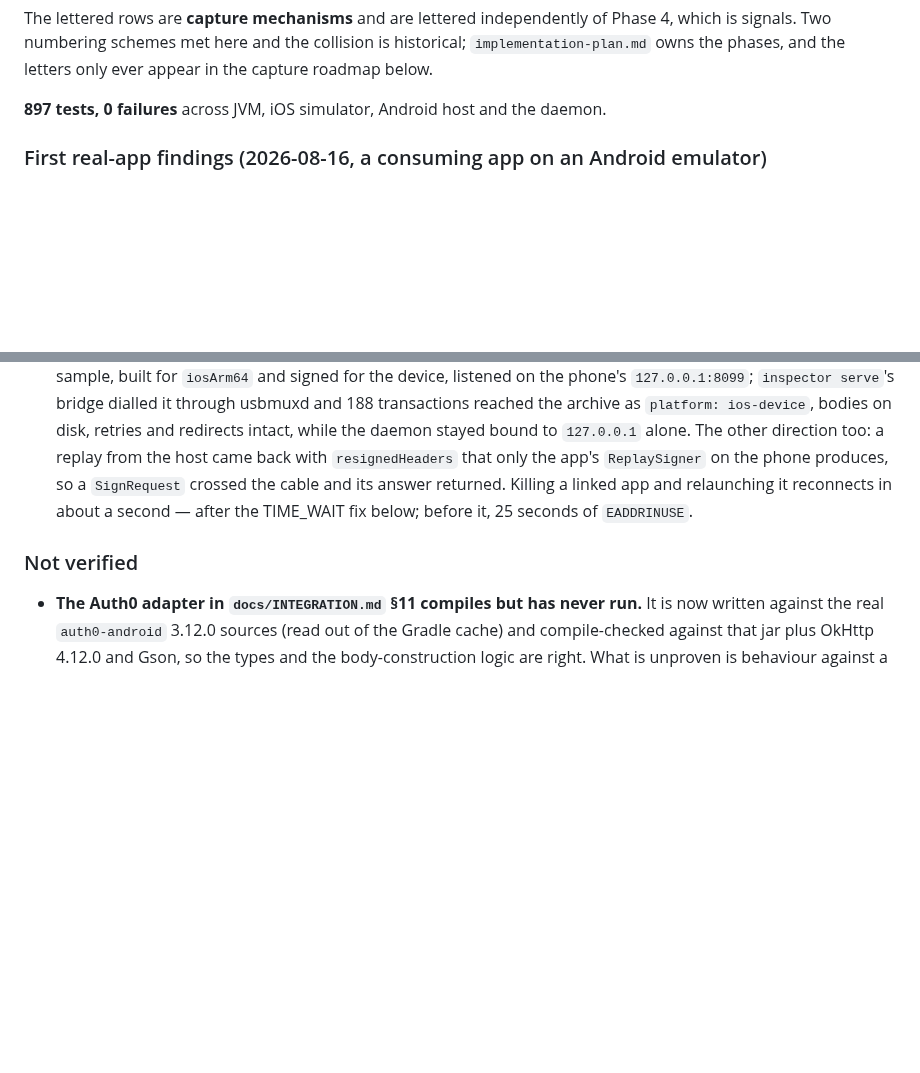
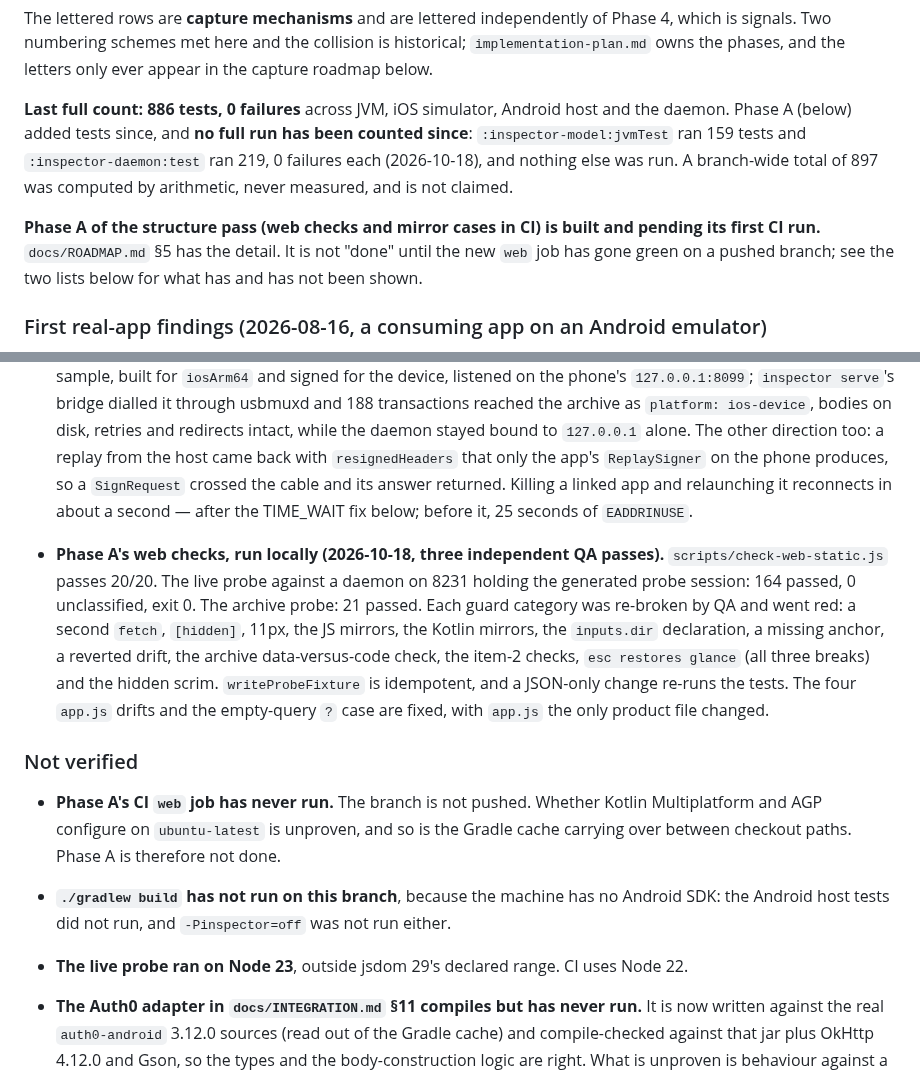
Before and after one commit to Shafichariri/kinspector, a Markdown page: AGENTS.md, 2 parts joined by grey strips. Drawn GitHub-style; blank space fills up the shorter version.

```diff
--- a/AGENTS.md
+++ b/AGENTS.md
@@ -49,7 +49,14 @@ The lettered rows are **capture mechanisms** and are lettered independently of P
 signals. Two numbering schemes met here and the collision is historical; `implementation-plan.md`
 owns the phases, and the letters only ever appear in the capture roadmap below.
 
-**897 tests, 0 failures** across JVM, iOS simulator, Android host and the daemon.
+**Last full count: 886 tests, 0 failures** across JVM, iOS simulator, Android host and the daemon.
+Phase A (below) added tests since, and **no full run has been counted since**: `:inspector-model:jvmTest`
+ran 159 tests and `:inspector-daemon:test` ran 219, 0 failures each (2026-10-18), and nothing else
+was run. A branch-wide total of 897 was computed by arithmetic, never measured, and is not claimed.
+
+**Phase A of the structure pass (web checks and mirror cases in CI) is built and pending its first CI
+run.** `docs/ROADMAP.md` §5 has the detail. It is not "done" until the new `web` job has gone green on
+a pushed branch; see the two lists below for what has and has not been shown.
 
 ### First real-app findings (2026-08-16, a consuming app on an Android emulator)
 
@@ -135,8 +142,23 @@ only the REST one was tested.** Any new field on `NetworkTransaction` needs a ch
   reconnects in about a second — after the TIME_WAIT fix below; before it, 25 seconds of
   `EADDRINUSE`.
 
+- **Phase A's web checks, run locally (2026-10-18, three independent QA passes).**
+  `scripts/check-web-static.js` passes 20/20. The live probe against a daemon on 8231 holding the
+  generated probe session: 164 passed, 0 unclassified, exit 0. The archive probe: 21 passed. Each guard
+  category was re-broken by QA and went red: a second `fetch`, `[hidden]`, 11px, the JS mirrors, the
+  Kotlin mirrors, the `inputs.dir` declaration, a missing anchor, a reverted drift, the archive
+  data-versus-code check, the item-2 checks, `esc restores glance` (all three breaks) and the hidden
+  scrim. `writeProbeFixture` is idempotent, and a JSON-only change re-runs the tests. The four `app.js`
+  drifts and the empty-query `?` case are fixed, with `app.js` the only product file changed.
+
 ### Not verified
 
+- **Phase A's CI `web` job has never run.** The branch is not pushed. Whether Kotlin Multiplatform and
+  AGP configure on `ubuntu-latest` is unproven, and so is the Gradle cache carrying over between
+  checkout paths. Phase A is therefore not done.
+- **`./gradlew build` has not run on this branch**, because the machine has no Android SDK: the Android
+  host tests did not run, and `-Pinspector=off` was not run either.
+- **The live probe ran on Node 23**, outside jsdom 29's declared range. CI uses Node 22.
 - **The Auth0 adapter in `docs/INTEGRATION.md` §11 compiles but has never run.** It is now
   written against the real `auth0-android` 3.12.0 sources (read out of the Gradle cache) and
   compile-checked against that jar plus OkHttp 4.12.0 and Gson, so the types and the
```
Also changed, not shown: docs/ROADMAP.md (+28 -1 lines).
